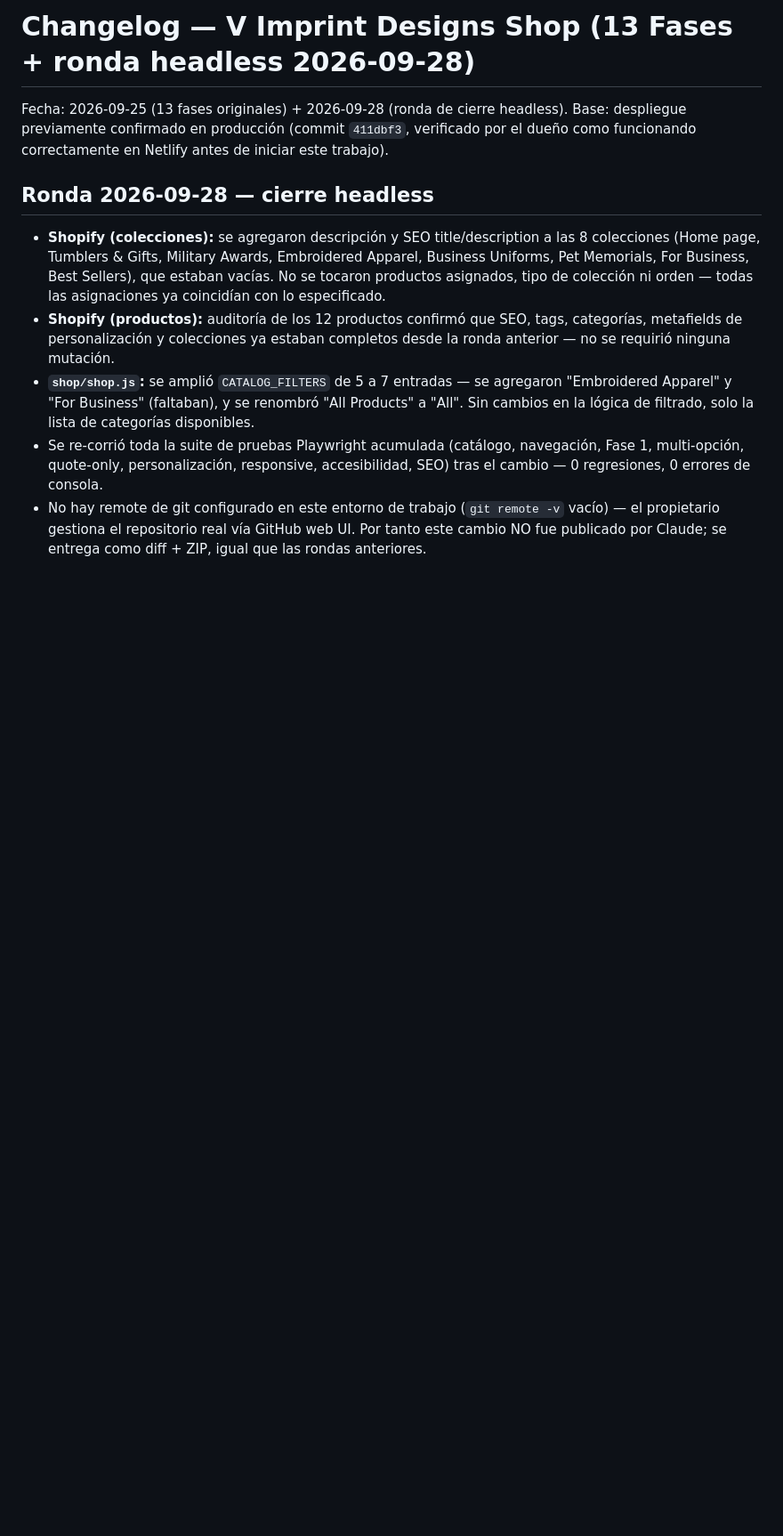
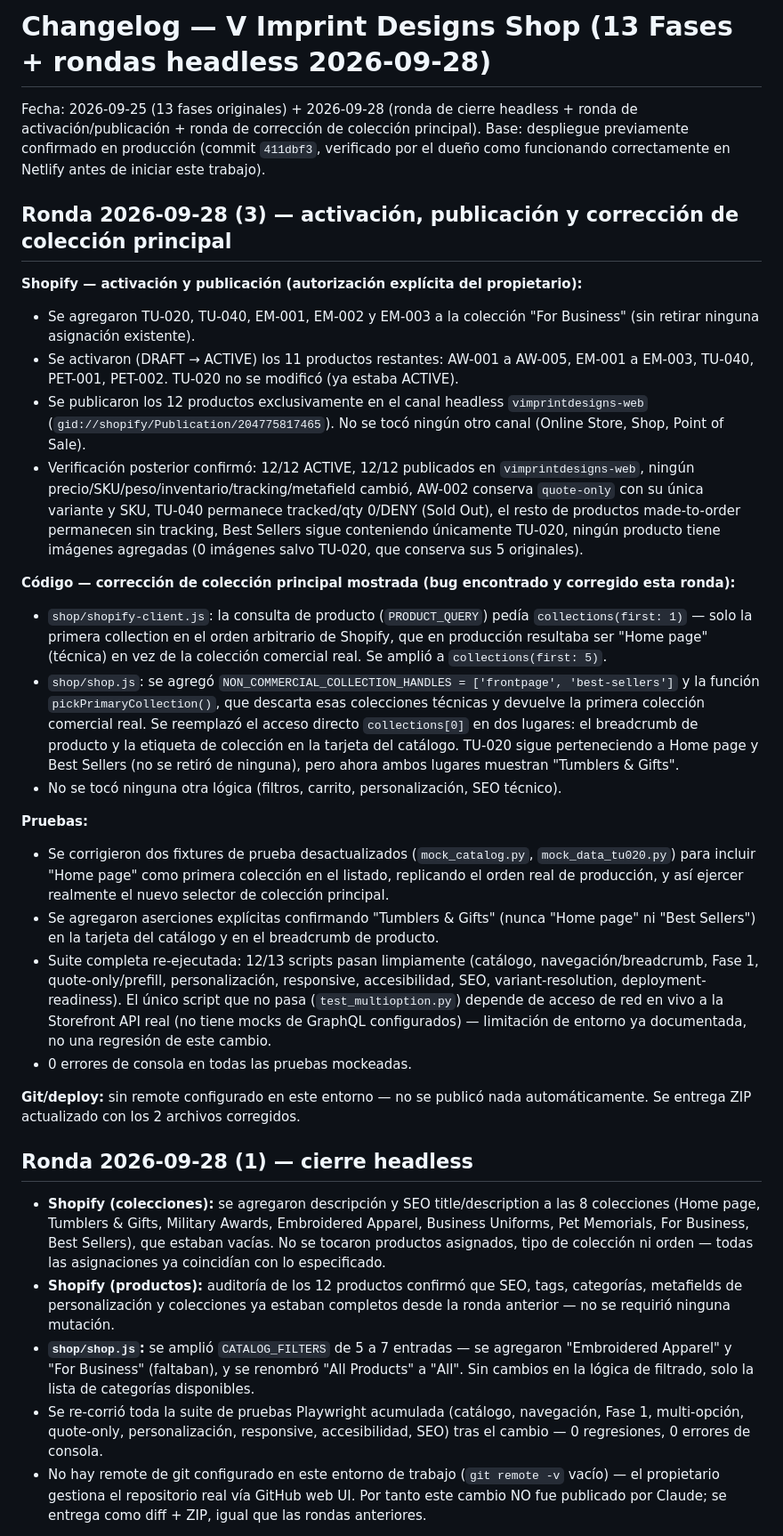
Before and after one commit to pivot360agency-ship-it/ALDO-EXPEERIMENTS, a Markdown page: CHANGELOG.md, the part around the change. Shown at 89% size. Rendered like a GitHub page; blank space fills up the shorter version.

```diff
--- a/CHANGELOG.md
+++ b/CHANGELOG.md
@@ -1,9 +1,30 @@
-# Changelog — V Imprint Designs Shop (13 Fases + ronda headless 2026-09-28)
+# Changelog — V Imprint Designs Shop (13 Fases + rondas headless 2026-09-28)
 
-Fecha: 2026-09-25 (13 fases originales) + 2026-09-28 (ronda de cierre headless).
+Fecha: 2026-09-25 (13 fases originales) + 2026-09-28 (ronda de cierre headless + ronda de activación/publicación + ronda de corrección de colección principal).
 Base: despliegue previamente confirmado en producción (commit `411dbf3`, verificado por el dueño como funcionando correctamente en Netlify antes de iniciar este trabajo).
 
-## Ronda 2026-09-28 — cierre headless
+## Ronda 2026-09-28 (3) — activación, publicación y corrección de colección principal
+
+**Shopify — activación y publicación (autorización explícita del propietario):**
+- Se agregaron TU-020, TU-040, EM-001, EM-002 y EM-003 a la colección "For Business" (sin retirar ninguna asignación existente).
+- Se activaron (DRAFT → ACTIVE) los 11 productos restantes: AW-001 a AW-005, EM-001 a EM-003, TU-040, PET-001, PET-002. TU-020 no se modificó (ya estaba ACTIVE).
+- Se publicaron los 12 productos exclusivamente en el canal headless `vimprintdesigns-web` (`gid://shopify/Publication/204775817465`). No se tocó ningún otro canal (Online Store, Shop, Point of Sale).
+- Verificación posterior confirmó: 12/12 ACTIVE, 12/12 publicados en `vimprintdesigns-web`, ningún precio/SKU/peso/inventario/tracking/metafield cambió, AW-002 conserva `quote-only` con su única variante y SKU, TU-040 permanece tracked/qty 0/DENY (Sold Out), el resto de productos made-to-order permanecen sin tracking, Best Sellers sigue conteniendo únicamente TU-020, ningún producto tiene imágenes agregadas (0 imágenes salvo TU-020, que conserva sus 5 originales).
+
+**Código — corrección de colección principal mostrada (bug encontrado y corregido esta ronda):**
+- `shop/shopify-client.js`: la consulta de producto (`PRODUCT_QUERY`) pedía `collections(first: 1)` — solo la primera collection en el orden arbitrario de Shopify, que en producción resultaba ser "Home page" (técnica) en vez de la colección comercial real. Se amplió a `collections(first: 5)`.
+- `shop/shop.js`: se agregó `NON_COMMERCIAL_COLLECTION_HANDLES = ['frontpage', 'best-sellers']` y la función `pickPrimaryCollection()`, que descarta esas colecciones técnicas y devuelve la primera colección comercial real. Se reemplazó el acceso directo `collections[0]` en dos lugares: el breadcrumb de producto y la etiqueta de colección en la tarjeta del catálogo. TU-020 sigue perteneciendo a Home page y Best Sellers (no se retiró de ninguna), pero ahora ambos lugares muestran "Tumblers & Gifts".
+- No se tocó ninguna otra lógica (filtros, carrito, personalización, SEO técnico).
+
+**Pruebas:**
+- Se corrigieron dos fixtures de prueba desactualizados (`mock_catalog.py`, `mock_data_tu020.py`) para incluir "Home page" como primera colección en el listado, replicando el orden real de producción, y así ejercer realmente el nuevo selector de colección principal.
+- Se agregaron aserciones explícitas confirmando "Tumblers & Gifts" (nunca "Home page" ni "Best Sellers") en la tarjeta del catálogo y en el breadcrumb de producto.
+- Suite completa re-ejecutada: 12/13 scripts pasan limpiamente (catálogo, navegación/breadcrumb, Fase 1, quote-only/prefill, personalización, responsive, accesibilidad, SEO, variant-resolution, deployment-readiness). El único script que no pasa (`test_multioption.py`) depende de acceso de red en vivo a la Storefront API real (no tiene mocks de GraphQL configurados) — limitación de entorno ya documentada, no una regresión de este cambio.
+- 0 errores de consola en todas las pruebas mockeadas.
+
+**Git/deploy:** sin remote configurado en este entorno — no se publicó nada automáticamente. Se entrega ZIP actualizado con los 2 archivos corregidos.
+
+## Ronda 2026-09-28 (1) — cierre headless
 
 - **Shopify (colecciones):** se agregaron descripción y SEO title/description a las 8 colecciones (Home page, Tumblers & Gifts, Military Awards, Embroidered Apparel, Business Uniforms, Pet Memorials, For Business, Best Sellers), que estaban vacías. No se tocaron productos asignados, tipo de colección ni orden — todas las asignaciones ya coincidían con lo especificado.
 - **Shopify (productos):** auditoría de los 12 productos confirmó que SEO, tags, categorías, metafields de personalización y colecciones ya estaban completos desde la ronda anterior — no se requirió ninguna mutación.
```
